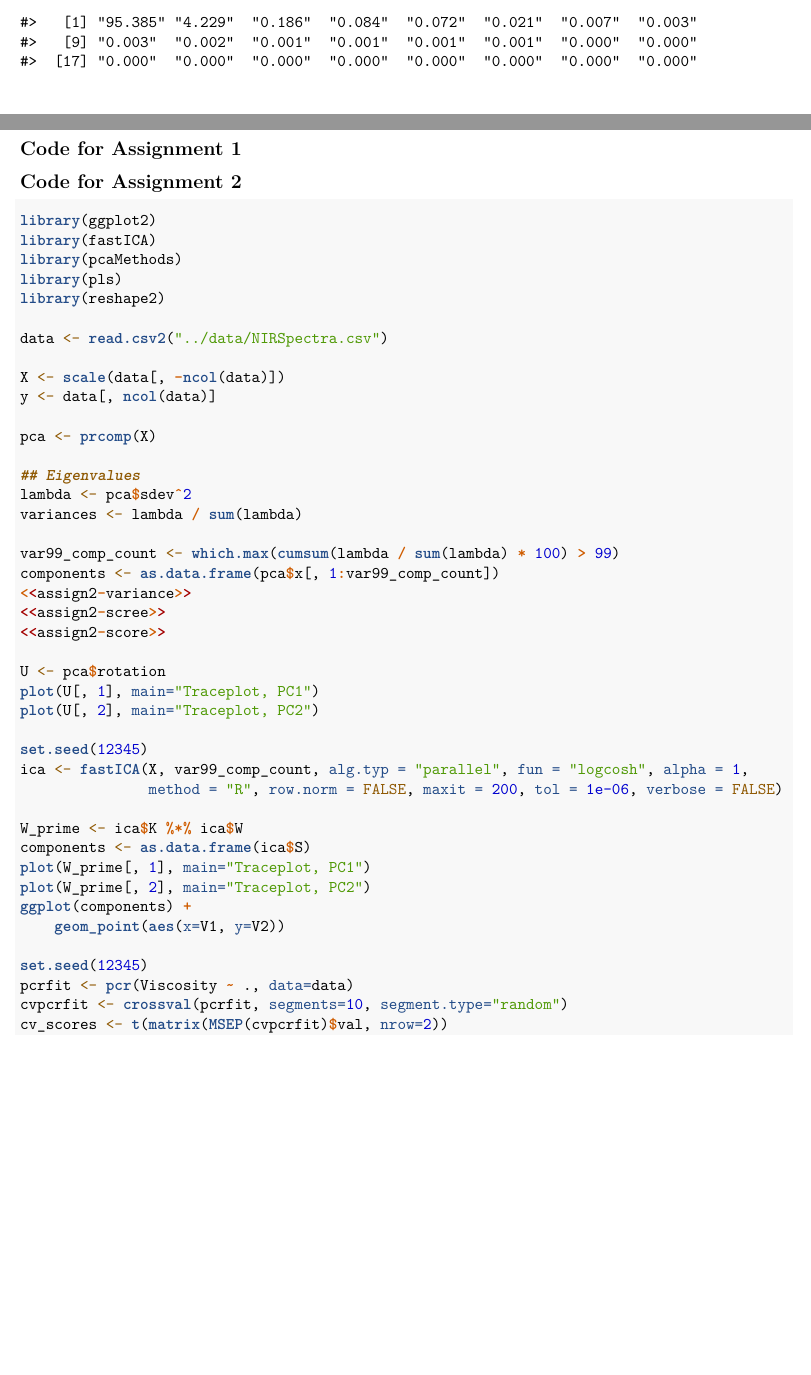
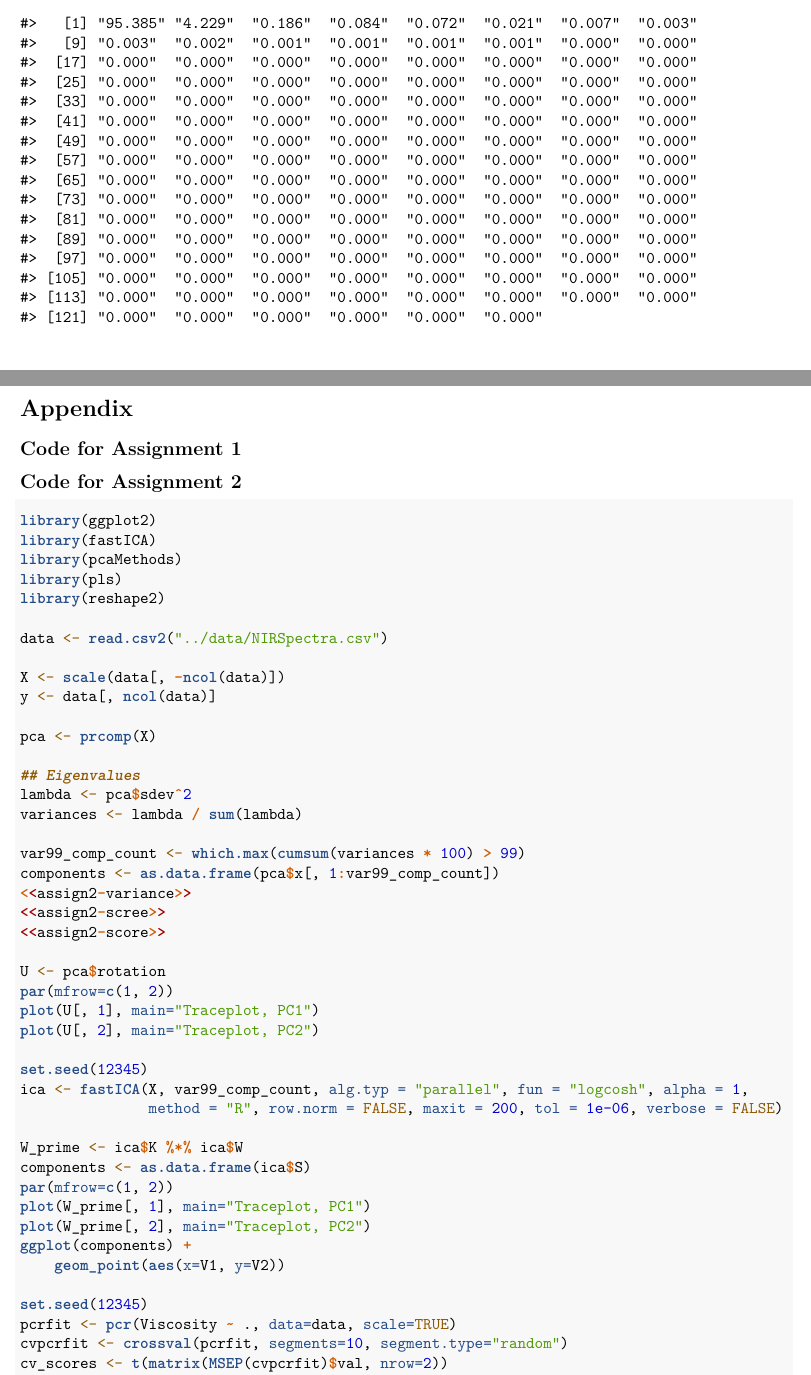
Before and after one commit to raholm/ML, an R Markdown document (lab4/report/report.Rmd): two parts of pages 2 and 10 of 11 before the commit and two parts of pages 3 and 9 of 10 after it, joined at a grey line, cut so that both start at the same text, the shorter picture padded with empty space. Rendered offline with R 4.5, knitr and Pandoc, then LaTeX, with nearby package versions.

Commit message:
Minor changes.

```diff
--- a/lab4/assignment2/solution.R
+++ b/lab4/assignment2/solution.R
@@ -19,12 +19,13 @@
 lambda <- pca$sdev^2
 variances <- lambda / sum(lambda)
 
-var99_comp_count <- which.max(cumsum(lambda / sum(lambda) * 100) > 99)
+var99_comp_count <- which.max(cumsum(variances * 100) > 99)
 components <- as.data.frame(pca$x[, 1:var99_comp_count])
 ## ---- end-of-assign2-1
 
 ## ---- assign2-1-variance
-sprintf("%2.3f", lambda / sum(lambda) * 100)
+sprintf("%2.3f", variances * 100)
+sprintf("%2.3f", cumsum(variances))
 ## ---- end-of-assign2-1-variance
 
 ## ---- assign2-1-variance-plot
@@ -47,13 +48,11 @@
 U <- pca$rotation
 ## ---- end-of-assign2-2
 
-## ---- assign2-2-trace1
+## ---- assign2-2-trace
+par(mfrow=c(1, 2))
 plot(U[, 1], main="Traceplot, PC1")
-## ---- end-of-assign2-2-trace1
-
-## ---- assign2-2-trace2
 plot(U[, 2], main="Traceplot, PC2")
-## ---- end-of-assign2-2-trace2
+## ---- end-of-assign2-2-trace
 
 ## 3
 ## ---- assign2-3
@@ -81,7 +78,7 @@
 ## 4
 ## ---- assign2-4
 set.seed(12345)
-pcrfit <- pcr(Viscosity ~ ., data=data)
+pcrfit <- pcr(Viscosity ~ ., data=data, scale=TRUE)
 cvpcrfit <- crossval(pcrfit, segments=10, segment.type="random")
 ## ---- end-of-assign2-4
 
--- a/lab4/report/report.Rmd
+++ b/lab4/report/report.Rmd
@@ -121,12 +115,10 @@
 <<assign2-score>>
 
 <<assign2-2>>
-<<assign2-2-trace1>>
-<<assign2-2-trace2>>
+<<assign2-2-trace>>
 
 <<assign2-3>>
-<<assign2-3-trace1>>
-<<assign2-3-trace2>>
+<<assign2-3-trace>>
 <<assign2-3-score>>
 
 <<assign2-4>>
```
Also changed, not shown: lab4/report/report.pdf, lab4/assignment2/solution.R (8 more changed lines), lab4/report/report.Rmd (14 more changed lines).
